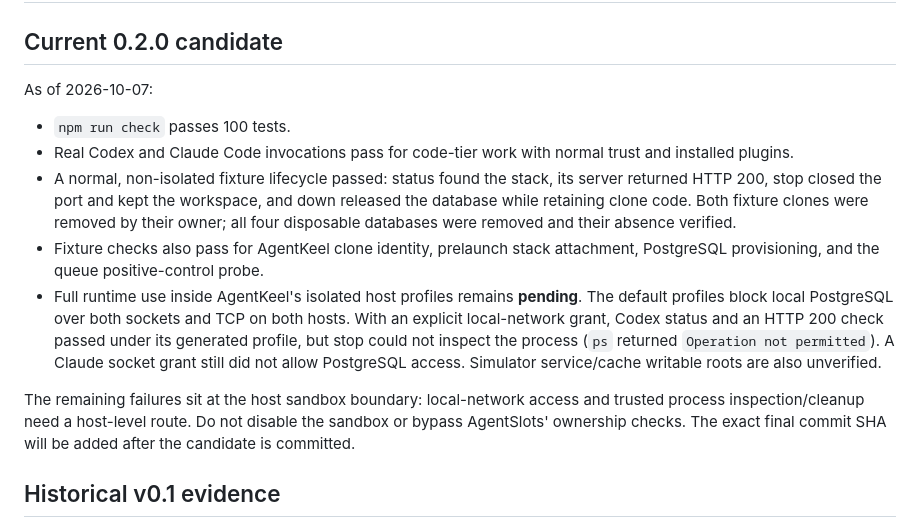
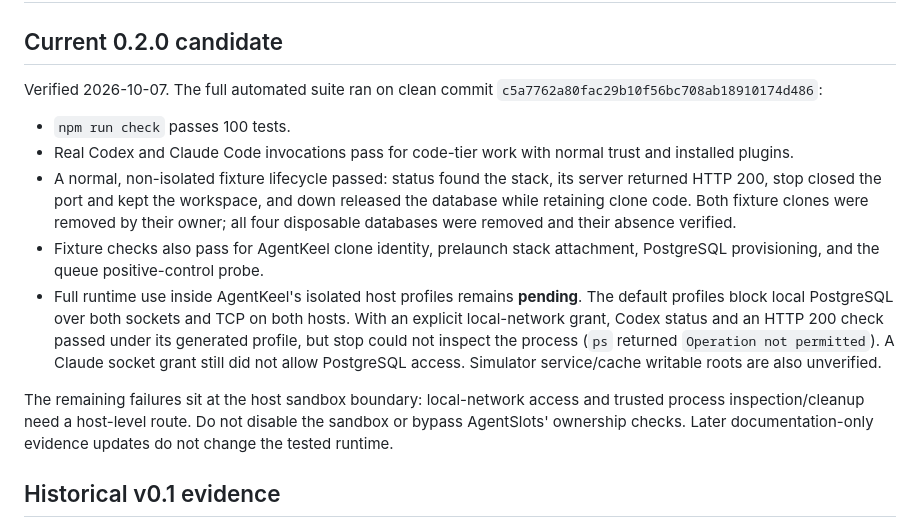
Before and after one commit to hishamalward/agentslots, a Markdown page: docs/acceptance.md, the part around the change. GitHub-like rendering.

Commit message:
docs: record AgentSlots candidate verification and sandbox limits

```diff
--- a/docs/acceptance.md
+++ b/docs/acceptance.md
@@ -2,7 +2,8 @@
 
 ## Current 0.2.0 candidate
 
-As of 2026-10-07:
+Verified 2026-10-07. The full automated suite ran on clean commit
+`c5a7762a80fac29b10f56bc708ab18910174d486`:
 
 - `npm run check` passes 100 tests.
 - Real Codex and Claude Code invocations pass for code-tier work with normal trust and installed
@@ -22,7 +23,7 @@ As of 2026-10-07:
 
 The remaining failures sit at the host sandbox boundary: local-network access and trusted process
 inspection/cleanup need a host-level route. Do not disable the sandbox or bypass AgentSlots'
-ownership checks. The exact final commit SHA will be added after the candidate is committed.
+ownership checks. Later documentation-only evidence updates do not change the tested runtime.
 
 ## Historical v0.1 evidence
 
```
